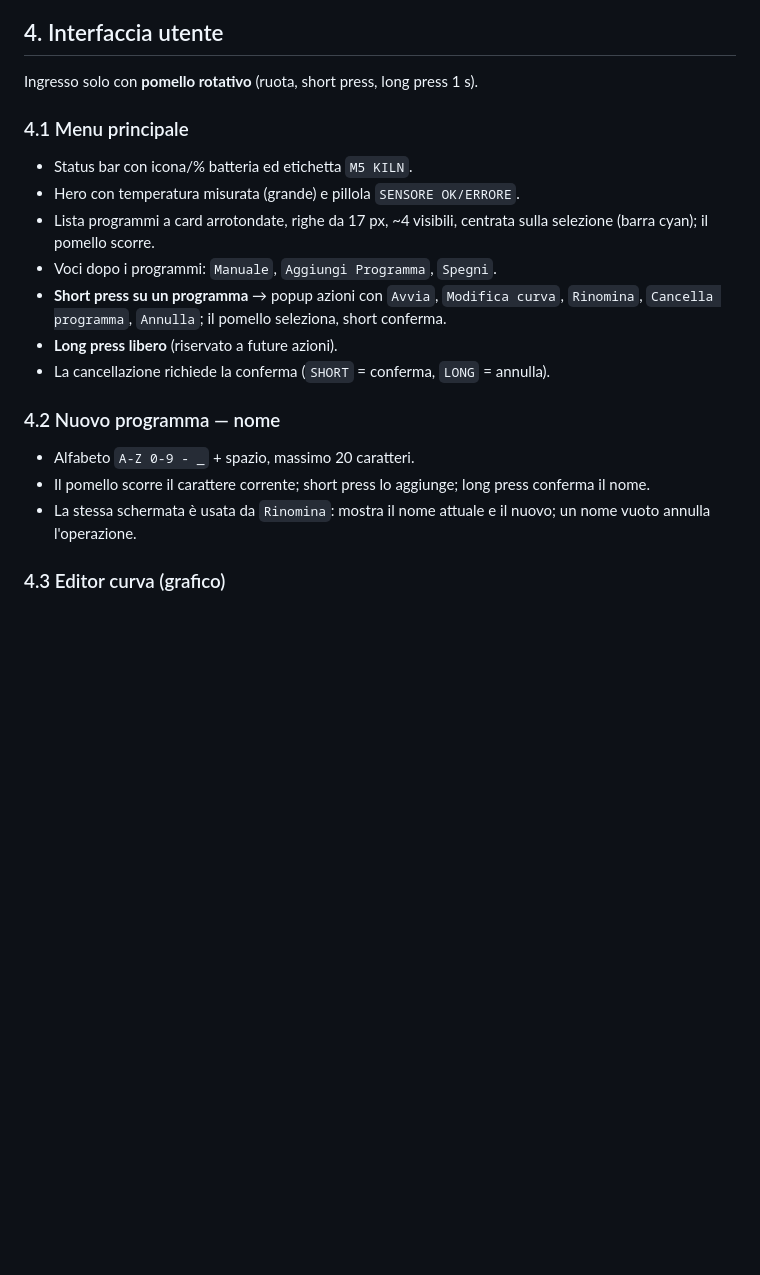
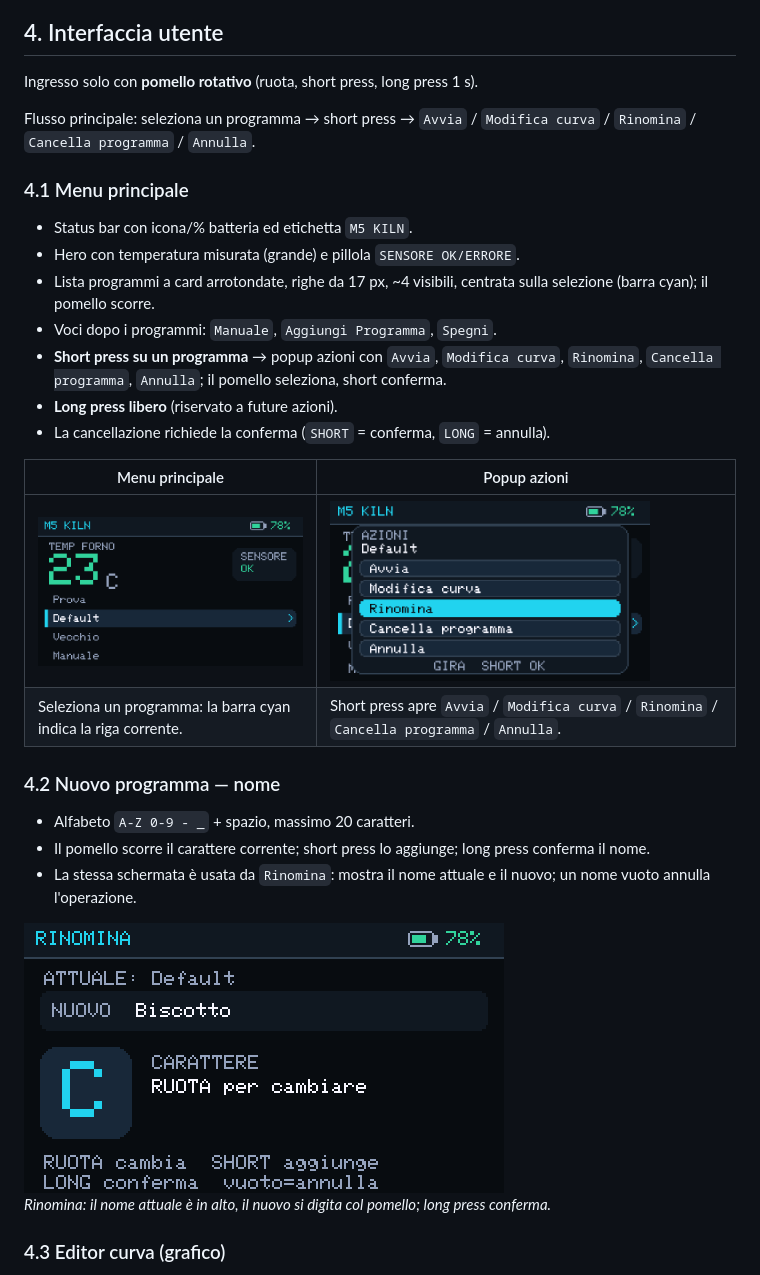
Before and after one commit to Shark17e/M5DinMeter-KilnController, a Markdown page: README.md, the part around one of its changes. GitHub-like rendering; pictures changed too: docs/images/main_menu.png, docs/images/program_actions.png; blank space fills up the shorter version.

```diff
--- a/README.md
+++ b/README.md
@@ -490,6 +511,9 @@ nessuna gestione delle letture fallite — quindi valori corrotti usati direttam
 
 Ingresso solo con **pomello rotativo** (ruota, short press, long press 1 s).
 
+Flusso principale: seleziona un programma → short press → `Avvia` / `Modifica curva` /
+`Rinomina` / `Cancella programma` / `Annulla`.
+
 ### 4.1 Menu principale
 
 - Status bar con icona/% batteria ed etichetta `M5 KILN`.
@@ -502,12 +526,21 @@ Ingresso solo con **pomello rotativo** (ruota, short press, long press 1 s).
 - **Long press libero** (riservato a future azioni).
 - La cancellazione richiede la conferma (`SHORT` = conferma, `LONG` = annulla).
 
+| Menu principale | Popup azioni |
+|---|---|
+| <img src="docs/images/main_menu.png" width="320"> | <img src="docs/images/program_actions.png" width="320"> |
+| Seleziona un programma: la barra cyan indica la riga corrente. | Short press apre `Avvia` / `Modifica curva` / `Rinomina` / `Cancella programma` / `Annulla`. |
+
 ### 4.2 Nuovo programma — nome
 
 - Alfabeto `A-Z 0-9 - _` + spazio, massimo 20 caratteri.
 - Il pomello scorre il carattere corrente; short press lo aggiunge; long press conferma il nome.
 - La stessa schermata è usata da `Rinomina`: mostra il nome attuale e il nuovo; un nome vuoto
   annulla l'operazione.
+
+<img src="docs/images/rename.png" width="480">
+
+*Rinomina: il nome attuale è in alto, il nuovo si digita col pomello; long press conferma.*
 
 ### 4.3 Editor curva (grafico)
 
```
Also changed, not shown: other parts of README.md (+56 -13 lines), docs/images/editor.png, 1 other file.
